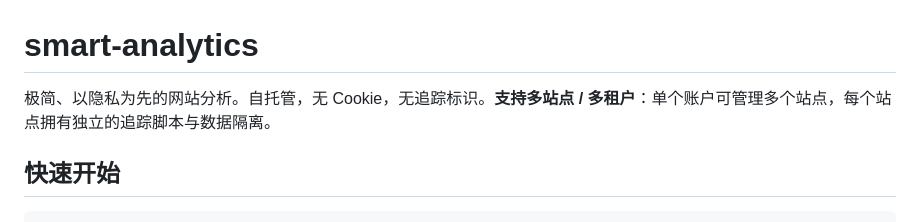
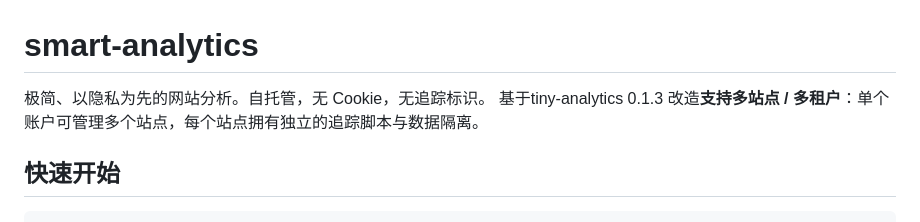
Before and after one commit to fireboltby/smart-analytics, a Markdown page: README.md, the part around the change. Drawn GitHub-style.

```diff
--- a/README.md
+++ b/README.md
@@ -1,6 +1,6 @@
 # smart-analytics
 
-极简、以隐私为先的网站分析。自托管，无 Cookie，无追踪标识。**支持多站点 / 多租户**：单个账户可管理多个站点，每个站点拥有独立的追踪脚本与数据隔离。
+极简、以隐私为先的网站分析。自托管，无 Cookie，无追踪标识。 基于tiny-analytics 0.1.3 改造**支持多站点 / 多租户**：单个账户可管理多个站点，每个站点拥有独立的追踪脚本与数据隔离。
 
 ## 快速开始
 
```
